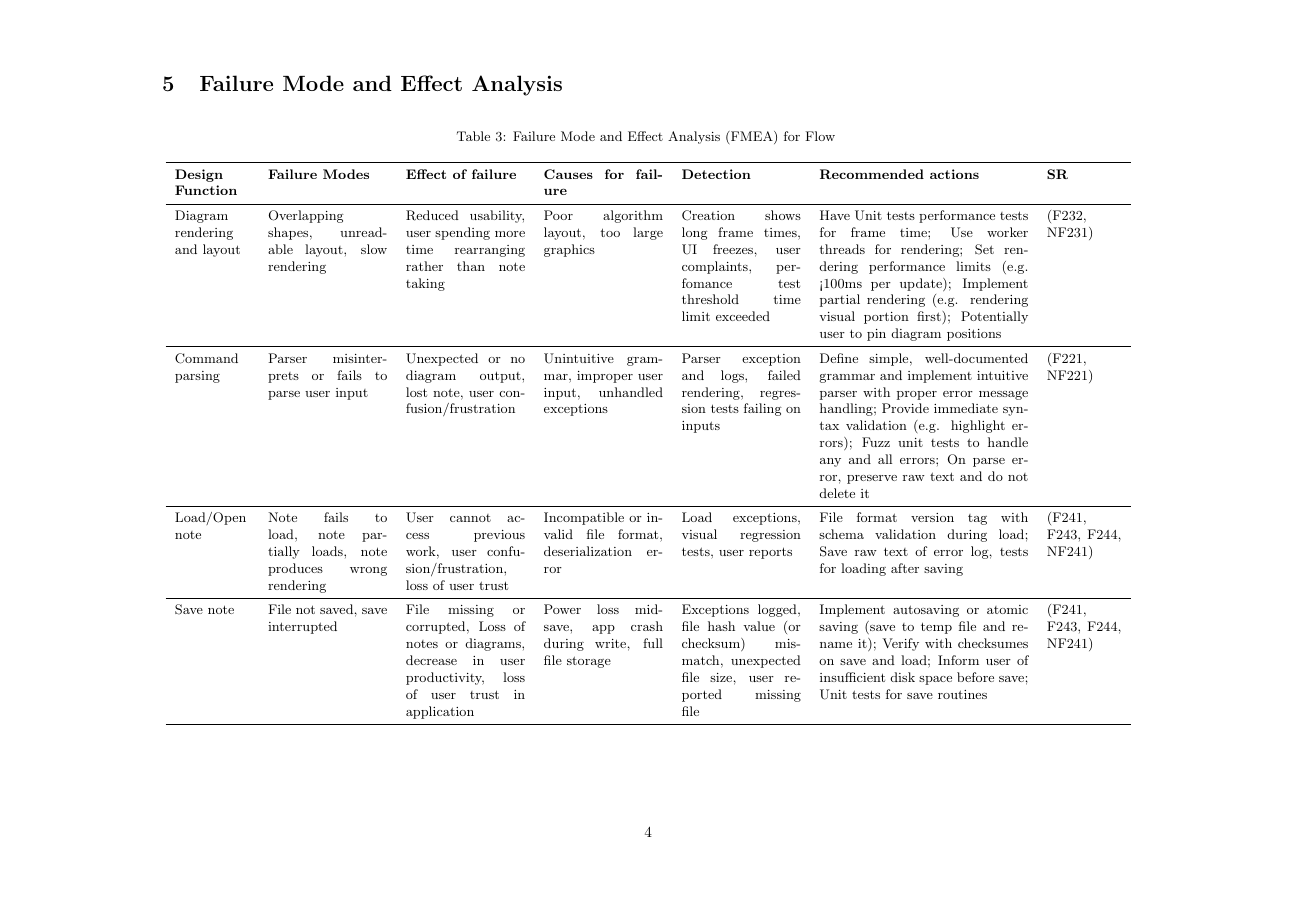
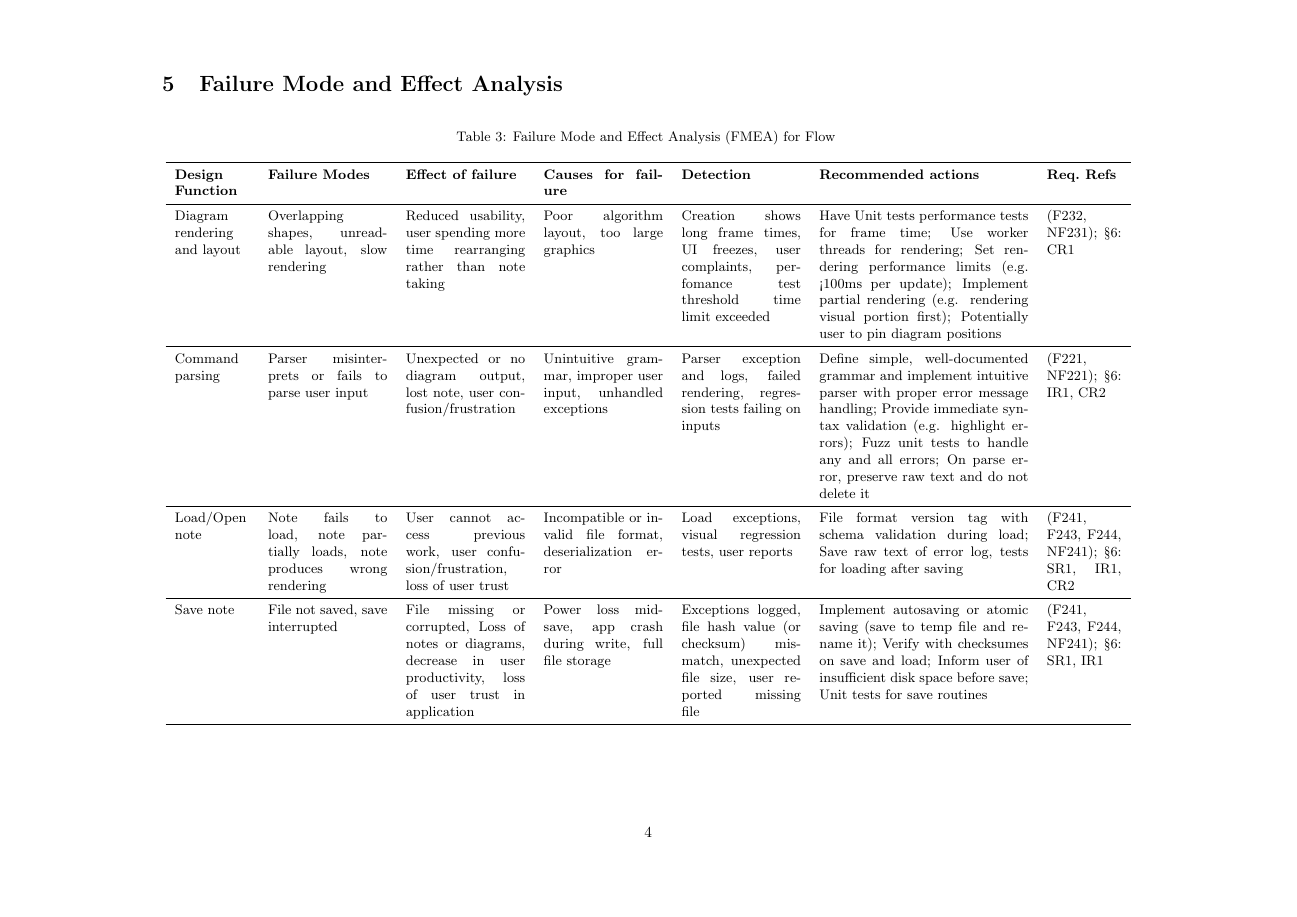
Before and after one commit to ritual-17/flow, a LaTeX document (docs/HazardAnalysis/HazardAnalysis.tex): page 7 of 12. Compiled offline with pdfLaTeX.

Commit message:
524: fix on peer review #157

```diff
--- a/docs/HazardAnalysis/HazardAnalysis.tex
+++ b/docs/HazardAnalysis/HazardAnalysis.tex
@@ -255,7 +255,7 @@ during the development and use of \progname. These assumptions include:
 \toprule
 \textbf{Design Function} & \textbf{Failure Modes} & \textbf{Effect of failure} &
  \textbf{Causes for failure} & \textbf{Detection} & \textbf{Recommended actions}
- & \textbf{SR}\\
+ & \textbf{Req.\ Refs}\\
 \midrule
 \endhead
 
@@ -266,7 +266,7 @@ long frame times, UI freezes, user complaints, perfomance test threshold time
 limit exceeded & Have Unit tests performance tests for frame time; Use worker
 threads for rendering; Set rendering performance limits (e.g. <100ms per
 update); Implement partial rendering (e.g. rendering visual portion first);
-Potentially user to pin diagram positions & (F232, NF231) \\ \midrule
+Potentially user to pin diagram positions & (F232, NF231); \S6: CR1 \\ \midrule
 Command parsing & Parser misinterprets or fails to parse user input &
 Unexpected or no diagram output, lost note, user confusion/frustration &
 Unintuitive grammar, improper user input, unhandled exceptions & Parser
@@ -274,13 +274,13 @@ exception and logs, failed rendering, regression tests failing on inputs &
 Define simple, well-documented grammar and implement intuitive parser with
 proper error message handling; Provide immediate syntax validation (e.g.
 highlight errors); Fuzz unit tests to handle any and all errors; On parse
-error, preserve raw text and do not delete it & (F221, NF221) \\ \midrule
+error, preserve raw text and do not delete it & (F221, NF221); \S6: IR1, CR2 \\ \midrule
 Load/Open note & Note fails to load, note partially loads, note produces
 wrong rendering & User cannot access previous work, user confusion/frustration,
 loss of user trust & Incompatible or invalid file format, deserialization
 error & Load exceptions, visual regression tests, user reports & File format
 version tag with schema validation during load; Save raw text of error log,
-tests for loading after saving & (F241, F243, F244, NF241) \\ \midrule
+tests for loading after saving & (F241, F243, F244, NF241); \S6: SR1, IR1, CR2 \\ \midrule
 Save note & File not saved, save interrupted & File missing or corrupted,
 Loss of notes or diagrams, decrease in user productivity, loss of user trust
 in application & Power loss mid-save, app crash during write, full file
@@ -288,7 +288,7 @@ storage & Exceptions logged, file hash value (or checksum) mismatch,
 unexpected file size, user reported missing file & Implement autosaving or
 atomic saving (save to temp file and rename it); Verify with checksumes on
 save and load; Inform user of insufficient disk space before save; Unit
-tests for save routines & (F241, F243, F244, NF241) \\ \midrule
+tests for save routines & (F241, F243, F244, NF241); \S6: SR1, IR1 \\ \midrule
 Keybinding Commands & Key conflicts, lost keystrokes (commands done
 unexpectedly) & Inability to create note, user frustration, potential data
 loss from unintended commands done (e.g. Alt+F4) & Global shortcut
@@ -296,7 +296,7 @@ overlapping (e.g. Ctrl+C natively means copy), race conditions in input
 handling & Unit tests for commands, integration tests under different
 environments, user reports & Allow for remappable keybinding (with safe
 default set); Expose preview of keybinds; Provide undo command / option &
-(F222, NF223) \\ \midrule
+(F222, NF223); \S6: IR1 \\ \midrule
 Interacting with shapes or diagrams (Add Text, Move, etc) & Edit commands
 behave incorrectly, loss of shape selection, text addition is
 inconsistent/undesired & Wrong edits made, user frustration,
@@ -305,7 +305,7 @@ Text and visual model not in sync, race conditions in input handling,
 undo stack not properly managed & Unit tests for edit commands and sequences
 of commands, user reports & Implement robust undo/redo stack; Integration
 testing simulating keyboard macros; Sync checks for text and visual model;
-Provide visual feedback on selection and edits; & (F216, NF212) \\
+Provide visual feedback on selection and edits; & (F216, NF212); \S6: IR1 \\
 \midrule
 Custom Geometry creation (user-defined shapes) & Custom shapes fail to render,
 Shapes cannot be reusedd reliably & User time wasted recreating shapes, loss of
@@ -314,7 +314,7 @@ deserialization, ambiguous grammar for custom shapes, render limitations &
 Save or load of custom shapes fails, unit tests for custom shape rendering and
 serialization, user reports & Define clear grammar for custom shapes; Test
 creating, saving, loading, and rendering custom shapes; Initially limit
-complexity of custom shapes (e.g. no nested shapes); & (F215) \\
+complexity of custom shapes (e.g. no nested shapes); & (F215); \S6: IR1, CR1 \\
 \midrule
 Save custom geometry as reusable commands & Command fails to save, Command
 working incorrectly & Loss of user productivity, Command produces wrong output,
@@ -322,7 +322,7 @@ parse crashes, user frustration & Poor macro serialization, syntax collisions,
 improper parsing & Macro creation errors logged, regression tests for macros,
 user reports & Isolate macros syntax from normal command syntax; Provide clear
 error messages on macro creation; Unit tests for macro creation, saving,
-loading, and execution; & (F251) \\ \midrule
+loading, and execution; & (F251); \S6: IR1, CR2 \\ \midrule
 Overall performance / responsiveness vs alternatives & Easier and more
 intuitive to take notes on other apps, app feels slower than existing tools
 (e.g. laggy rendering) & Users revert to other tools, poor adoption of app &
@@ -331,7 +331,7 @@ User performance testing, user feedback, collecting performance metrics &
 Incrementally render (diagram first, then text); If document becomes large,
 only render visible portion; Use worker threads for rendering; Performance
 budgets for each operation (e.g. <100ms for rendering update); Measure
-against alternative apps in user tests & (NF 211, NF212) \\
+against alternative apps in user tests & (NF 211, NF212); \S6: CR1 \\
 \bottomrule
 \end{tabularx}
 
```
Also changed, not shown: docs/ReflectAndTrace/ReflectAndTrace.tex (+4 -0 lines), docs/HazardAnalysis/HazardAnalysis.tex (2 more changed lines).
